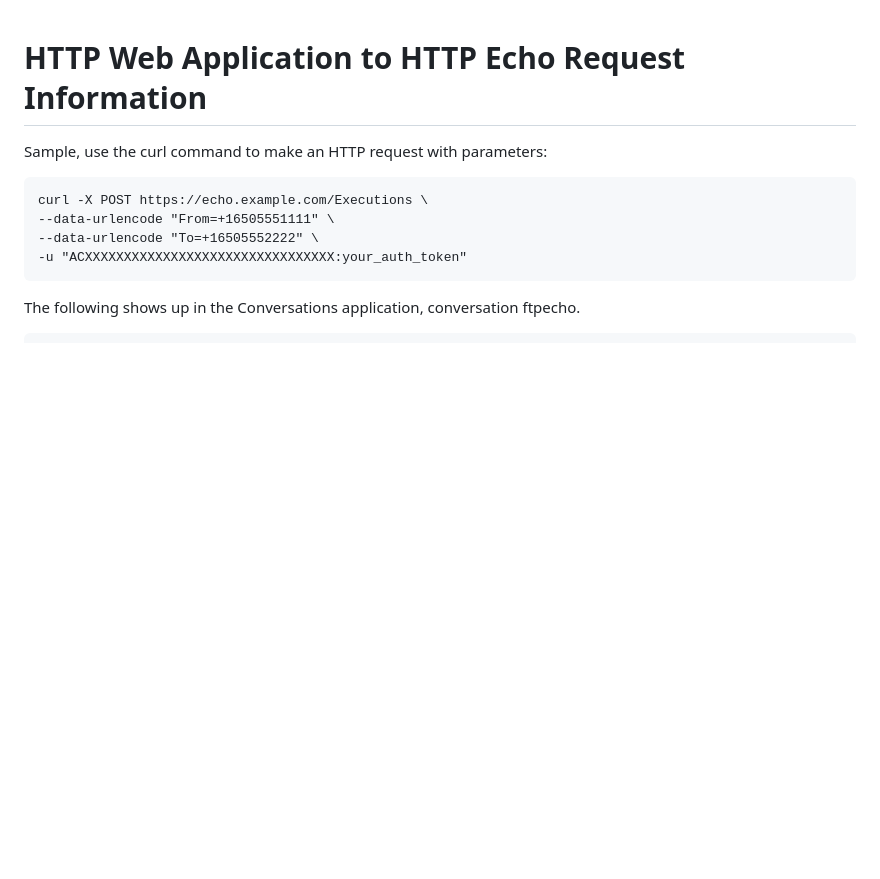
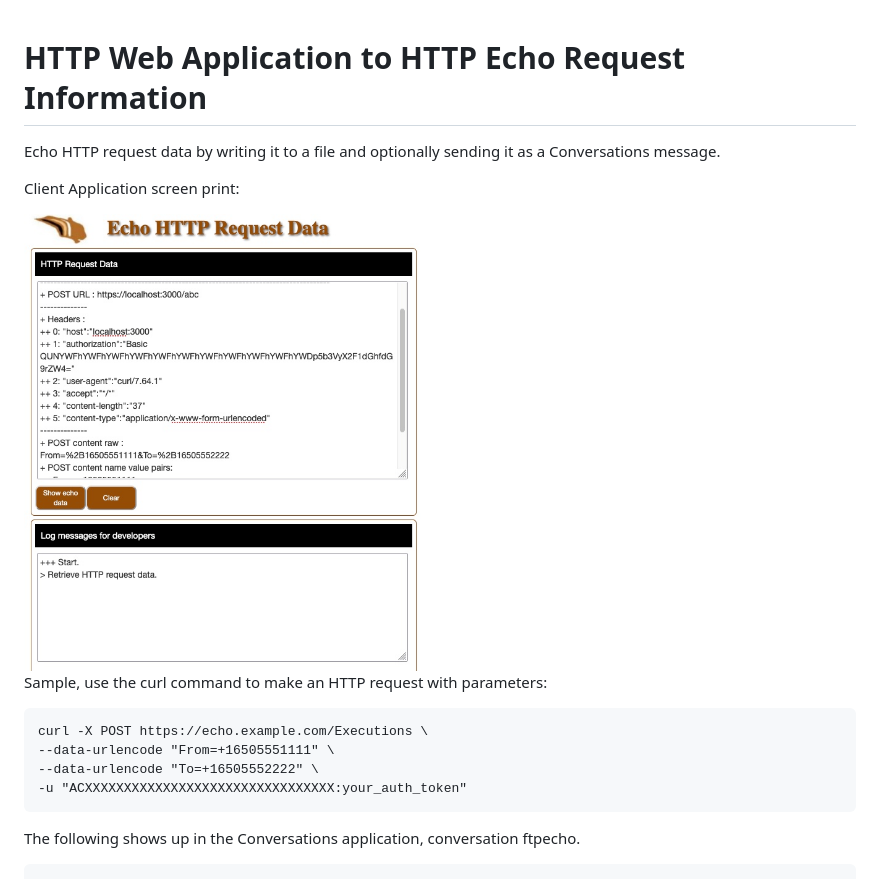
Before and after one commit to tigerfarm/tfpecho, a Markdown page: README.md, the part around the change. GitHub-like rendering; pictures changed too: clientapp.jpg (added); blank space fills up the shorter version.

`````diff
--- a/README.md
+++ b/README.md
@@ -1,4 +1,10 @@
 # HTTP Web Application to HTTP Echo Request Information
+
+Echo HTTP request data by writing it to a file and optionally sending it as a Conversations message.
+
+Client Application screen print:
+
+<img src="clientapp.jpg" width="400"/>
 
 Sample, use the curl command to make an HTTP request with parameters:
 ````
`````
Also changed, not shown: 1 other file.
